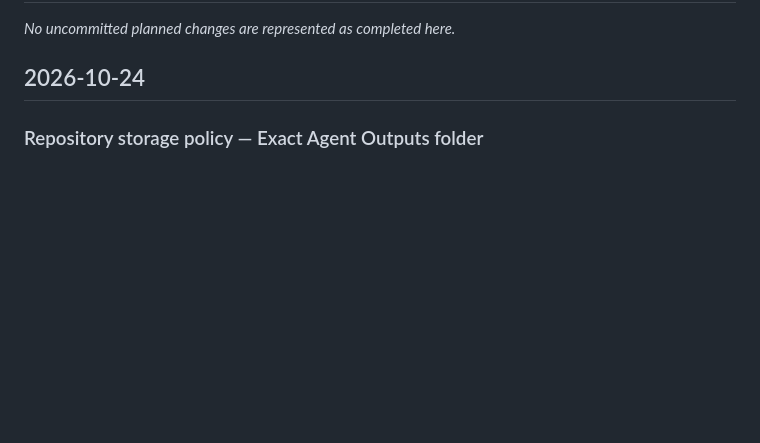
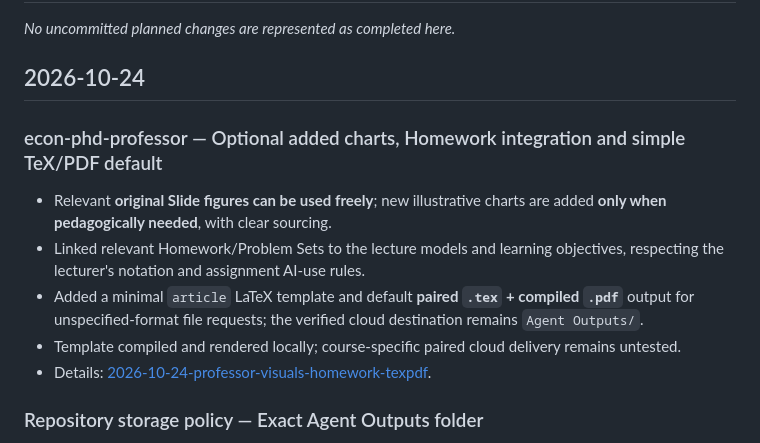
Before and after one commit to ningzhanglab/Econ-Agent-Skills, a Markdown page: CHANGELOG.md, the part around the change. Rendered like a GitHub page; blank space fills up the shorter version.

Commit message:
docs: index Professor visuals, Homework and TeX/PDF defaults

```diff
--- a/CHANGELOG.md
+++ b/CHANGELOG.md
@@ -7,6 +7,15 @@ A short, chronological summary of meaningful changes to the Econ Agent Skills re
 _No uncommitted planned changes are represented as completed here._
 
 ## 2026-10-24
+
+### econ-phd-professor — Optional added charts, Homework integration and simple TeX/PDF default
+
+- Relevant **original Slide figures can be used freely**; new illustrative charts are added **only when pedagogically needed**, with clear sourcing.
+- Linked relevant Homework/Problem Sets to the lecture models and learning objectives, respecting the lecturer's notation and assignment AI-use rules.
+- Added a minimal `article` LaTeX template and default **paired `.tex` + compiled `.pdf`** output for unspecified-format file requests; the verified cloud destination remains `Agent Outputs/`.
+- Template compiled and rendered locally; course-specific paired cloud delivery remains untested.
+- Details: [2026-10-24-professor-visuals-homework-texpdf](logs/2026-10-24-professor-visuals-homework-texpdf.md).
+
 
 ### Repository storage policy — Exact Agent Outputs folder
 
```
